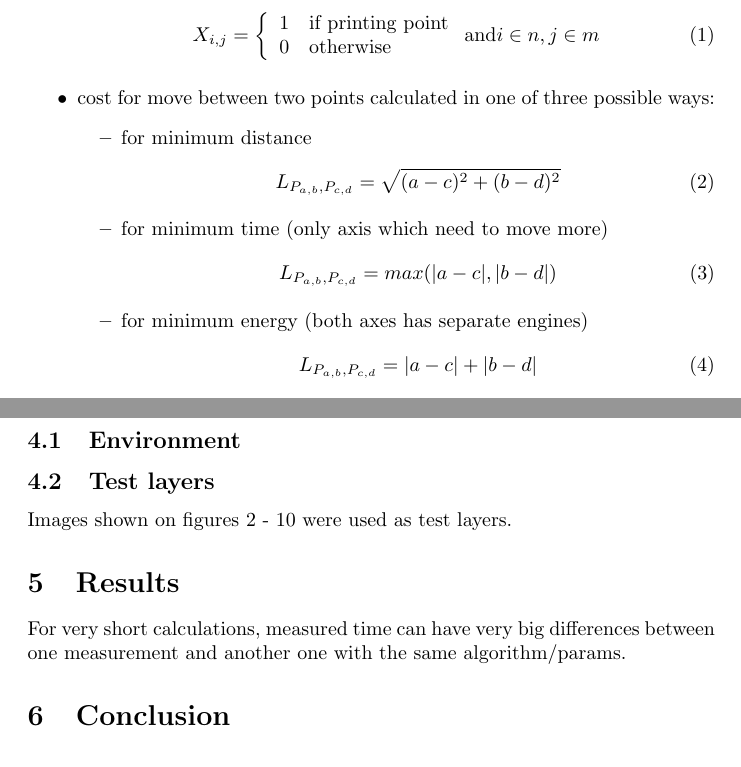
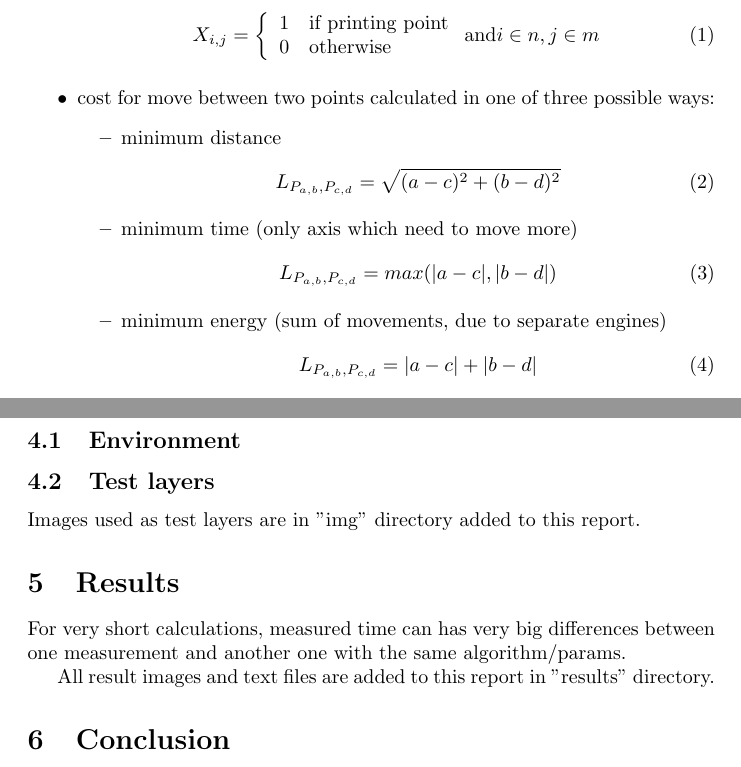
Before and after one commit to Koval92/RMS-project, a LaTeX document (report/rsm-raport.tex): two parts of pages 3 and 5 of 11 before the commit and two parts of pages 3 and 5 of 7 after it, joined at a grey line, cut so that both start at the same text. Compiled offline with pdfLaTeX.

Commit message:
Layers removed from report

```diff
--- a/report/rsm-raport.tex
+++ b/report/rsm-raport.tex
@@ -1,4 +1,4 @@
-\documentclass[]{article}
+\documentclass[titlepage]{article}
 \usepackage[utf8]{inputenc}
 \usepackage{amsthm}
 \usepackage{mathtools}
@@ -59,17 +48,17 @@ X_{i,j}=\left\{ \begin{array}{rl}
 \end{equation}
 \item cost for move between two points calculated in one of three possible ways:
 \begin{itemize}
-\item for minimum distance
+\item minimum distance
 \begin{equation}
 \label{distance_cost}
 L_{P_{a,b}, P_{c,d}} = \sqrt{(a-c)^2+(b-d)^2}
 \end{equation}
-\item for minimum time (only axis which need to move more)
+\item minimum time (only axis which need to move more)
 \begin{equation}
 \label{time_cost}
 L_{P_{a,b}, P_{c,d}} = max(|a-c|, |b-d|)
 \end{equation}
-\item for minimum energy (both axes has separate engines)
+\item minimum energy (sum of movements, due to separate engines)
 \begin{equation}
 \label{energy_cost}
 L_{P_{a,b}, P_{c,d}} = |a-c|+|b-d|
@@ -125,19 +114,12 @@ This algorithm starts from edge of a shape on a layer, and tries to get to the m
 \section{Experiments}
 \subsection{Environment}
 \subsection{Test layers}
-Images shown on figures \ref{img:sp-1} - \ref{img:sp-9} were used as test layers.
-\includelayer{sp-1}
-\includelayer{sp-2}
-\includelayer{sp-3}
-\includelayer{sp-4}
-\includelayer{sp-5}
-\includelayer{sp-6}
-\includelayer{sp-7}
-\includelayer{sp-8}
-\includelayer{sp-9}
+Images used as test layers are in "img" directory added to this report.
 
 \section{Results}
-For very short calculations, measured time can have very big differences between one measurement and another one with the same algorithm/params.
+For very short calculations, measured time can has very big differences between one measurement and another one with the same algorithm/params.
+
+All result images and text files are added to this report in "results" directory.
 
 \section{Conclusion}
 \begin{figure}
```
Also changed, not shown: report/rsm-raport.pdf, report/rsm-raport.tex (13 more changed lines).
